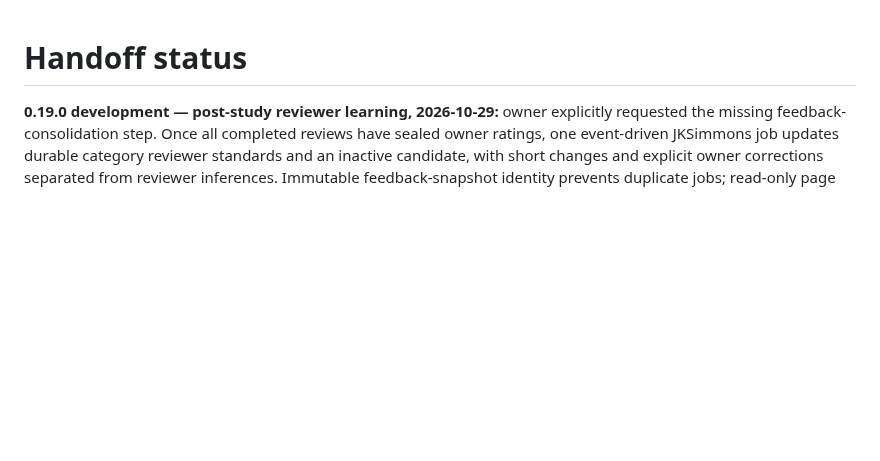
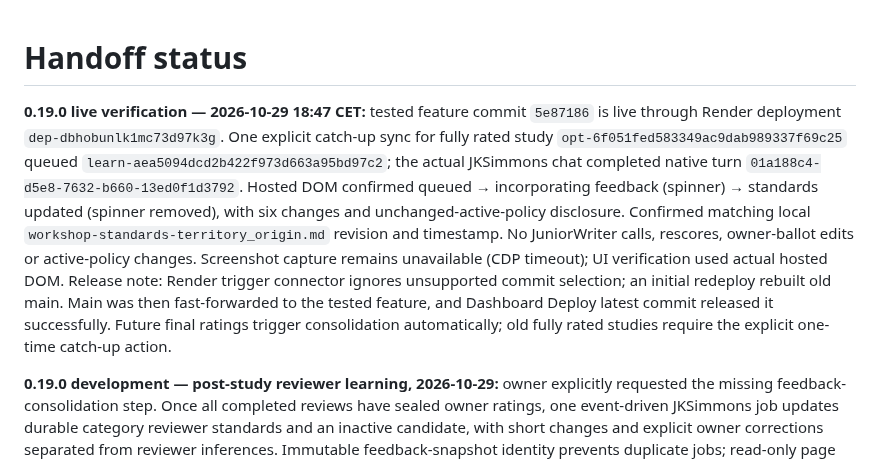
Before and after one commit to fryndlz/NCCE, a Markdown page: docs/HANDOFF_STATUS.md, the part around the change. Drawn GitHub-style; blank space fills up the shorter version.

Commit message:
Record live post-study learning verification

```diff
--- a/docs/HANDOFF_STATUS.md
+++ b/docs/HANDOFF_STATUS.md
@@ -1,4 +1,6 @@
 # Handoff status
+
+**0.19.0 live verification — 2026-10-29 18:47 CET:** tested feature commit `5e87186` is live through Render deployment `dep-dbhobunlk1mc73d97k3g`. One explicit catch-up sync for fully rated study `opt-6f051fed583349ac9dab989337f69c25` queued `learn-aea5094dcd2b422f973d663a95bd97c2`; the actual JKSimmons chat completed native turn `01a188c4-d5e8-7632-b660-13ed0f1d3792`. Hosted DOM confirmed queued → incorporating feedback (spinner) → standards updated (spinner removed), with six changes and unchanged-active-policy disclosure. Confirmed matching local `workshop-standards-territory_origin.md` revision and timestamp. No JuniorWriter calls, rescores, owner-ballot edits or active-policy changes. Screenshot capture remains unavailable (CDP timeout); UI verification used actual hosted DOM. Release note: Render trigger connector ignores unsupported commit selection; an initial redeploy rebuilt old main. Main was then fast-forwarded to the tested feature, and Dashboard Deploy latest commit released it successfully. Future final ratings trigger consolidation automatically; old fully rated studies require the explicit one-time catch-up action.
 
 **0.19.0 development — post-study reviewer learning, 2026-10-29:** owner explicitly requested the missing feedback-consolidation step. Once all completed reviews have sealed owner ratings, one event-driven JKSimmons job updates durable category reviewer standards and an inactive candidate, with short changes and explicit owner corrections separated from reviewer inferences. Immutable feedback-snapshot identity prevents duplicate jobs; read-only page access never triggers work; failures/restarts never replay a model. App completion is atomic, candidate/standards/history retain native provenance, and the helper mirrors confirmed standards into the configured local reviewer context. Future review packets and new-study defaults receive the saved standards/candidate; continuation consumes it as fresh learning if changed, preserving tested historical prompts and activation gates. UI shows queued/working/completed learning and changes. Existing fully rated studies have a one-time sync action. Focused fake-provider tests cover trigger, duplicate completion, failure/restart, scope, ownership, atomic stale rejection, local mirror, inactive pointers, no writer spend and HTTP/UI boundaries. Live verification pending.
 
```
